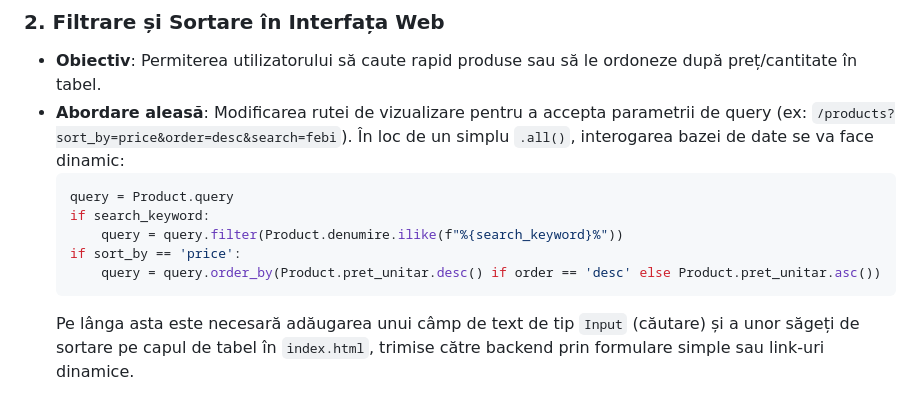
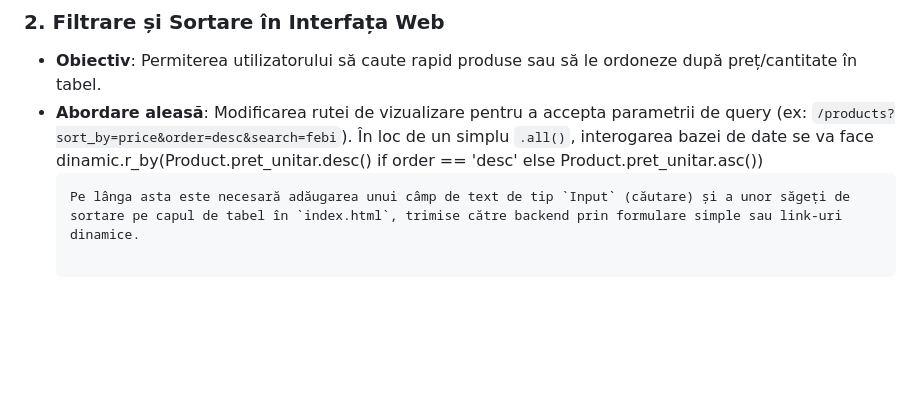
Before and after one commit to Hexodust/Home_Assignment_Web_Scraper, a Markdown page: README.md, the part around the change. Drawn GitHub-style; blank space fills up the shorter version.

````diff
--- a/README.md
+++ b/README.md
@@ -58,13 +58,7 @@ Următoarele funcționalități reprezintă îmbunătățiri planificate pentru
 ### 2. Filtrare și Sortare în Interfața Web
 * **Obiectiv**: Permiterea utilizatorului să caute rapid produse sau să le ordoneze după preț/cantitate în tabel.
 * **Abordare aleasă**:
-  Modificarea rutei de vizualizare pentru a accepta parametrii de query (ex: `/products?sort_by=price&order=desc&search=febi`). În loc de un simplu `.all()`, interogarea bazei de date se va face dinamic:
-    ```python
-    query = Product.query
-    if search_keyword:
-        query = query.filter(Product.denumire.ilike(f"%{search_keyword}%"))
-    if sort_by == 'price':
-        query = query.order_by(Product.pret_unitar.desc() if order == 'desc' else Product.pret_unitar.asc())
+  Modificarea rutei de vizualizare pentru a accepta parametrii de query (ex: `/products?sort_by=price&order=desc&search=febi`). În loc de un simplu `.all()`, interogarea bazei de date se va face dinamic.r_by(Product.pret_unitar.desc() if order == 'desc' else Product.pret_unitar.asc())
     ```
    Pe lânga asta este necesară adăugarea unui câmp de text de tip `Input` (căutare) și a unor săgeți de sortare pe capul de tabel în `index.html`, trimise către backend prin formulare simple sau link-uri dinamice.
 
````
